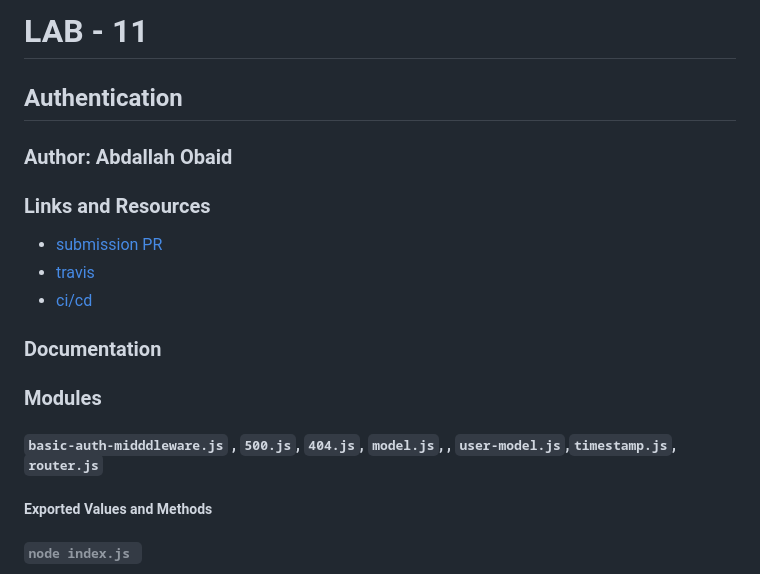
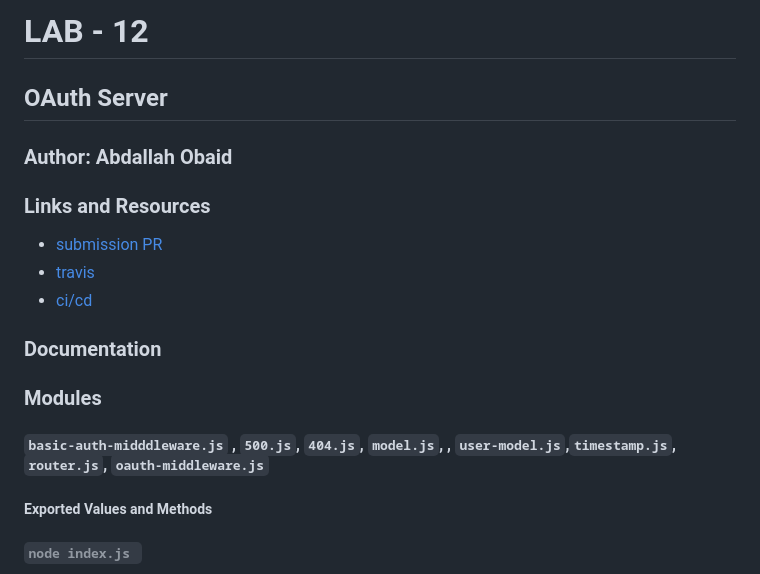
Before and after one commit to Abdallah-401-advanced-javascript/auth-server, a Markdown page: README.md, the part around the change printed below. Rendered like a GitHub page.

```diff
--- a/README.md
+++ b/README.md
@@ -1,7 +1,7 @@
-# LAB - 11
+# LAB - 12
 
 <!-- ## Project: Project Name Here -->
-## Authentication
+## OAuth Server
 
 ### Author: Abdallah Obaid
 
@@ -18,7 +18,7 @@
 <!-- * [swagger](https://app.swaggerhub.com/apis/AbdallahObaid/class-06/0.1)  -->
 
 ### Modules
-#### `basic-auth-midddleware.js` , `500.js`, `404.js`, `model.js`, , `user-model.js`,`timestamp.js`, `router.js`
+#### `basic-auth-midddleware.js` , `500.js`, `404.js`, `model.js`, , `user-model.js`,`timestamp.js`, `router.js`, `oauth-middleware.js`
 ##### Exported Values and Methods
 
 ###### `node index.js `
```
Also changed, not shown: other parts of README.md (+13 -7 lines), whiteboardclass11.jpg, whiteboardclass12.jpg (added), 4 other files.
